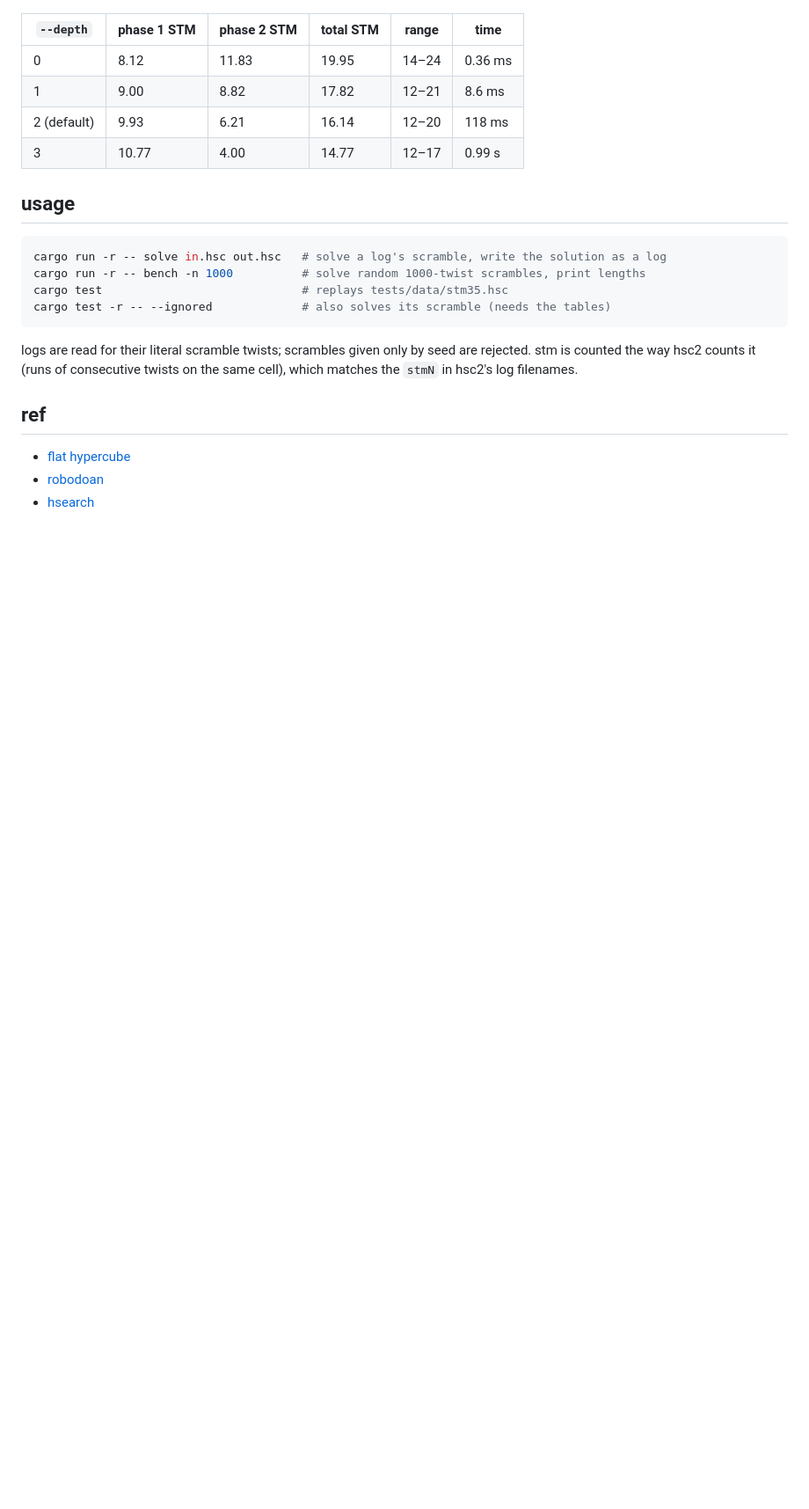
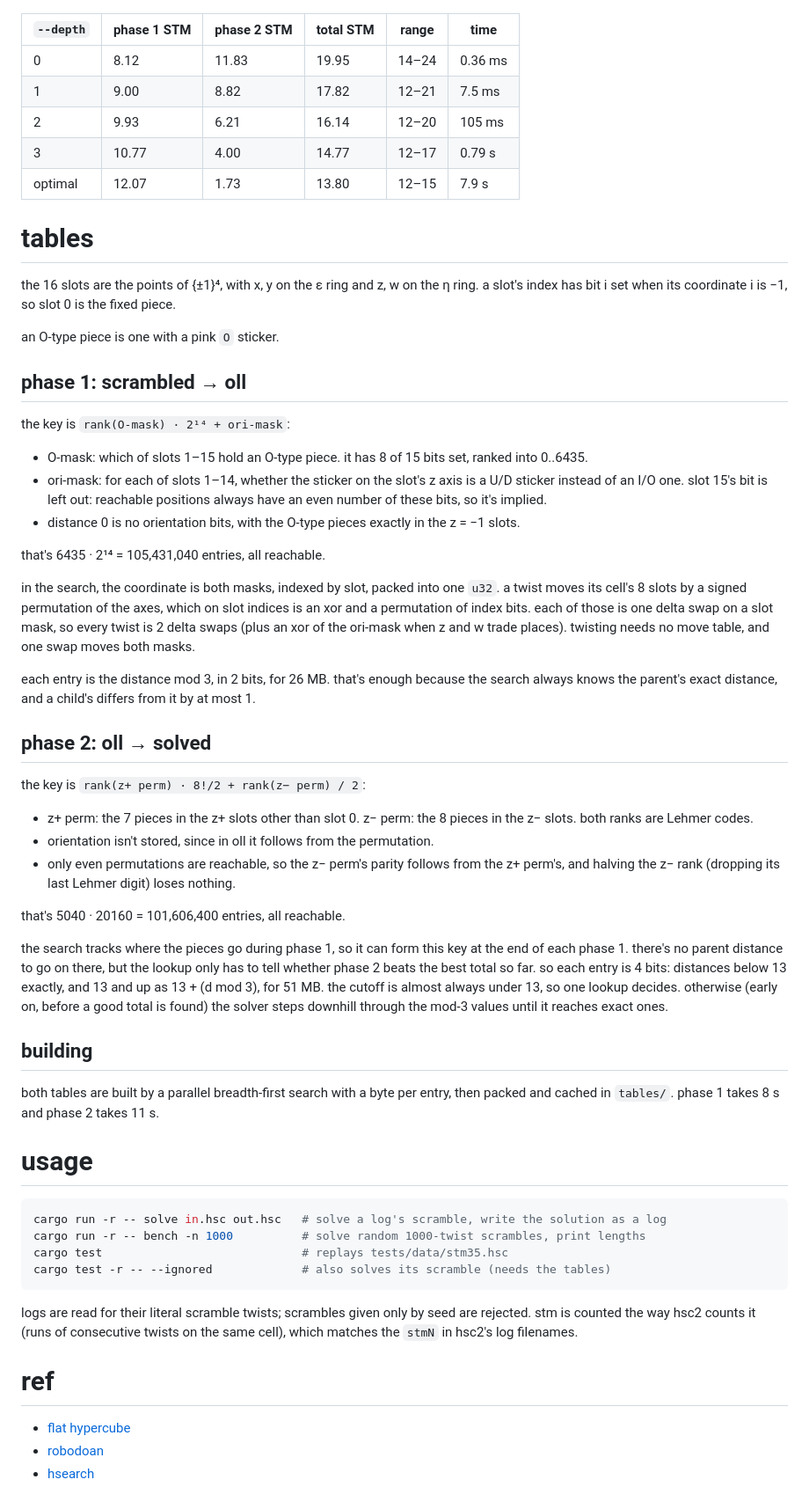
Before and after one commit to JosieElliston/four2four2, a Markdown page: README.md, the part around one of its changes. Shown at 88% size. Drawn GitHub-style; blank space fills up the shorter version.

````diff
--- a/README.md
+++ b/README.md
@@ -100,11 +73,48 @@ finally, this is fast enough for an optimal solver. (this chart is kinda funny b
 | `--depth` | phase 1 STM | phase 2 STM | total STM | range | time |
 |---|---|---|---|---|---|
 | 0 | 8.12 | 11.83 | 19.95 | 14–24 | 0.36 ms |
-| 1 | 9.00 | 8.82 | 17.82 | 12–21 | 8.6 ms |
-| 2 (default) | 9.93 | 6.21 | 16.14 | 12–20 | 118 ms |
-| 3 | 10.77 | 4.00 | 14.77 | 12–17 | 0.99 s |
+| 1 | 9.00 | 8.82 | 17.82 | 12–21 | 7.5 ms |
+| 2 | 9.93 | 6.21 | 16.14 | 12–20 | 105 ms |
+| 3 | 10.77 | 4.00 | 14.77 | 12–17 | 0.79 s |
+| optimal | 12.07 | 1.73 | 13.80 | 12–15 | 7.9 s |
 
-## usage
+# tables
+
+the 16 slots are the points of {±1}⁴, with x, y on the ε ring and z, w on the η ring. a slot's index has bit i set when its coordinate i is −1, so slot 0 is the fixed piece.
+
+an O-type piece is one with a pink `O` sticker.
+
+## phase 1: scrambled → oll
+
+the key is `rank(O-mask) · 2¹⁴ + ori-mask`:
+
+- O-mask: which of slots 1–15 hold an O-type piece. it has 8 of 15 bits set, ranked into 0..6435.
+- ori-mask: for each of slots 1–14, whether the sticker on the slot's z axis is a U/D sticker instead of an I/O one. slot 15's bit is left out: reachable positions always have an even number of these bits, so it's implied.
+- distance 0 is no orientation bits, with the O-type pieces exactly in the z = −1 slots.
+
+that's 6435 · 2¹⁴ = 105,431,040 entries, all reachable.
+
+in the search, the coordinate is both masks, indexed by slot, packed into one `u32`. a twist moves its cell's 8 slots by a signed permutation of the axes, which on slot indices is an xor and a permutation of index bits. each of those is one delta swap on a slot mask, so every twist is 2 delta swaps (plus an xor of the ori-mask when z and w trade places). twisting needs no move table, and one swap moves both masks.
+
+each entry is the distance mod 3, in 2 bits, for 26 MB. that's enough because the search always knows the parent's exact distance, and a child's differs from it by at most 1.
+
+## phase 2: oll → solved
+
+the key is `rank(z+ perm) · 8!/2 + rank(z− perm) / 2`:
+
+- z+ perm: the 7 pieces in the z+ slots other than slot 0. z− perm: the 8 pieces in the z− slots. both ranks are Lehmer codes.
+- orientation isn't stored, since in oll it follows from the permutation.
+- only even permutations are reachable, so the z− perm's parity follows from the z+ perm's, and halving the z− rank (dropping its last Lehmer digit) loses nothing.
+
+that's 5040 · 20160 = 101,606,400 entries, all reachable.
+
+the search tracks where the pieces go during phase 1, so it can form this key at the end of each phase 1. there's no parent distance to go on there, but the lookup only has to tell whether phase 2 beats the best total so far. so each entry is 4 bits: distances below 13 exactly, and 13 and up as 13 + (d mod 3), for 51 MB. the cutoff is almost always under 13, so one lookup decides. otherwise (early on, before a good total is found) the solver steps downhill through the mod-3 values until it reaches exact ones.
+
+## building
+
+both tables are built by a parallel breadth-first search with a byte per entry, then packed and cached in `tables/`. phase 1 takes 8 s and phase 2 takes 11 s.
+
+# usage
 
 ```sh
 cargo run -r -- solve in.hsc out.hsc   # solve a log's scramble, write the solution as a log
@@ -115,7 +125,7 @@ cargo test -r -- --ignored             # also solves its scramble (needs the tab
 
 logs are read for their literal scramble twists; scrambles given only by seed are rejected. stm is counted the way hsc2 counts it (runs of consecutive twists on the same cell), which matches the `stmN` in hsc2's log filenames.
 
-## ref
+# ref
 
 - [flat hypercube](https://github.com/milojacquet/flat-hypercube)
 - [robodoan](https://github.com/HactarCE/robodoan)
````
Also changed, not shown: other parts of README.md (+24 -51 lines), assets/solved.png (added), 4 other files.
